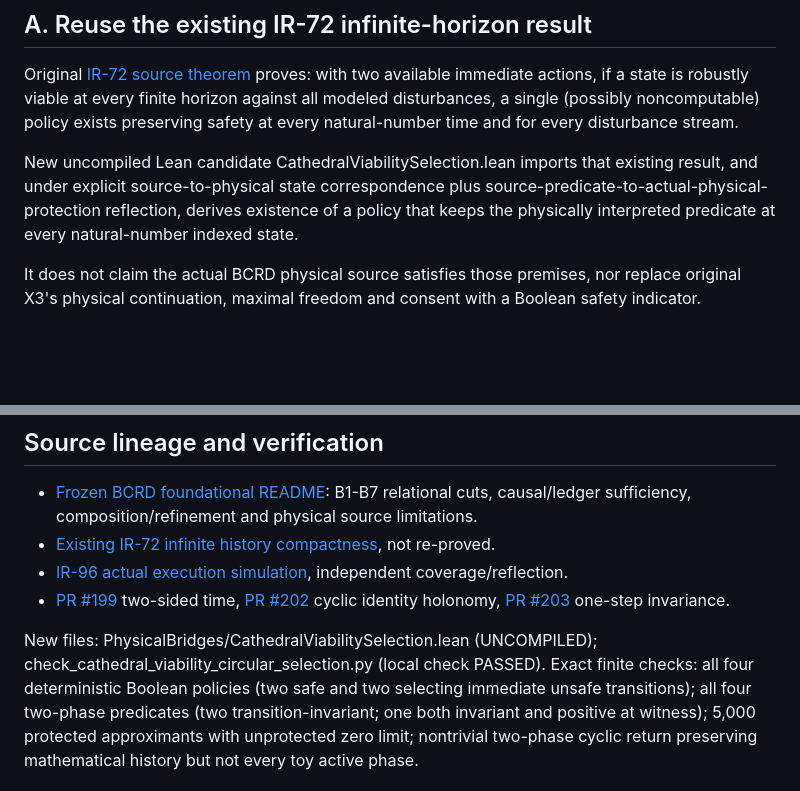
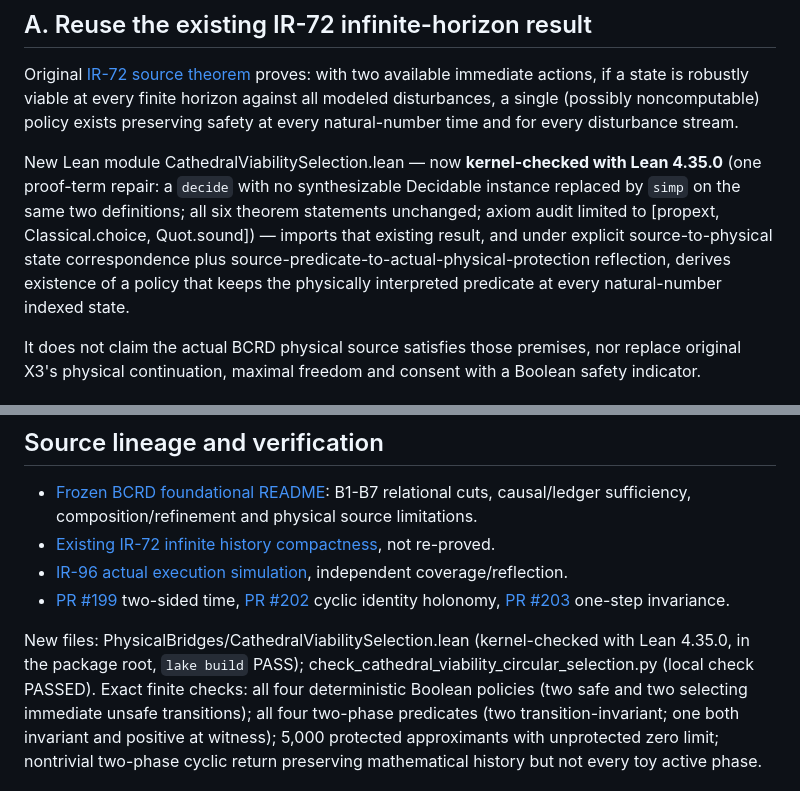
Before and after one commit to Tobillicious/universal-protection-theory, a Markdown page: evidence/physical-bridges/CATHEDRAL-VIABILITY-CIRCULAR-ENDER-2026-11-02.md, 2 parts joined by grey strips. Rendered like a GitHub page; blank space fills up the shorter version.

Commit message:
docs: record kernel-checked status of the viability-selection module
The module compiled and passed the axiom audit in 8e92efb; this brings
the evidence document's status lines into agreement.

```diff
--- a/evidence/physical-bridges/CATHEDRAL-VIABILITY-CIRCULAR-ENDER-2026-11-02.md
+++ b/evidence/physical-bridges/CATHEDRAL-VIABILITY-CIRCULAR-ENDER-2026-11-02.md
@@ -15,7 +15,7 @@ The further hypothesis that time is circular warrants its own mathematical tests
 
 Original [IR-72 source theorem](https://github.com/Tobillicious/universal-protection-theory/blob/main/evidence/physical-bridges/PhysicalBridges/IRInfiniteHistoryCompactness.lean) proves: with two available immediate actions, if a state is robustly viable at every finite horizon against all modeled disturbances, a single (possibly noncomputable) policy exists preserving safety at every natural-number time and for every disturbance stream.
 
-New uncompiled Lean candidate CathedralViabilitySelection.lean imports that existing result, and under explicit source-to-physical state correspondence plus source-predicate-to-actual-physical-protection reflection, derives existence of a policy that keeps the physically interpreted predicate at every natural-number indexed state.
+New Lean module CathedralViabilitySelection.lean — now **kernel-checked with Lean 4.35.0** (one proof-term repair: a `decide` with no synthesizable Decidable instance replaced by `simp` on the same two definitions; all six theorem statements unchanged; axiom audit limited to [propext, Classical.choice, Quot.sound]) — imports that existing result, and under explicit source-to-physical state correspondence plus source-predicate-to-actual-physical-protection reflection, derives existence of a policy that keeps the physically interpreted predicate at every natural-number indexed state.
 
 It does not claim the actual BCRD physical source satisfies those premises, nor replace original X3's physical continuation, maximal freedom and consent with a Boolean safety indicator.
 
@@ -50,7 +50,7 @@ This source observation is compatible with IR-72's stronger infinite natural-tim
 - [IR-96 actual execution simulation](https://github.com/Tobillicious/universal-protection-theory/blob/main/evidence/physical-bridges/PhysicalBridges/IR96DisturbanceSimulation.lean), independent coverage/reflection.
 - [PR #199](https://github.com/Tobillicious/universal-protection-theory/pull/199) two-sided time, [PR #202](https://github.com/Tobillicious/universal-protection-theory/pull/202) cyclic identity holonomy, [PR #203](https://github.com/Tobillicious/universal-protection-theory/pull/203) one-step invariance.
 
-New files: PhysicalBridges/CathedralViabilitySelection.lean (UNCOMPILED); check_cathedral_viability_circular_selection.py (local check PASSED).
+New files: PhysicalBridges/CathedralViabilitySelection.lean (kernel-checked with Lean 4.35.0, in the package root, `lake build` PASS); check_cathedral_viability_circular_selection.py (local check PASSED).
 Exact finite checks: all four deterministic Boolean policies (two safe and two selecting immediate unsafe transitions); all four two-phase predicates (two transition-invariant; one both invariant and positive at witness); 5,000 protected approximants with unprotected zero limit; nontrivial two-phase cyclic return preserving mathematical history but not every toy active phase.
 
 No real-world BCRD source or X3 physical necessity is established by these controls. The genuinely valuable next join is to derive universal original-subject physical protection, source-complete mediation and actual selection directly from BCRD physics and validate their independent physical meaning.
```
